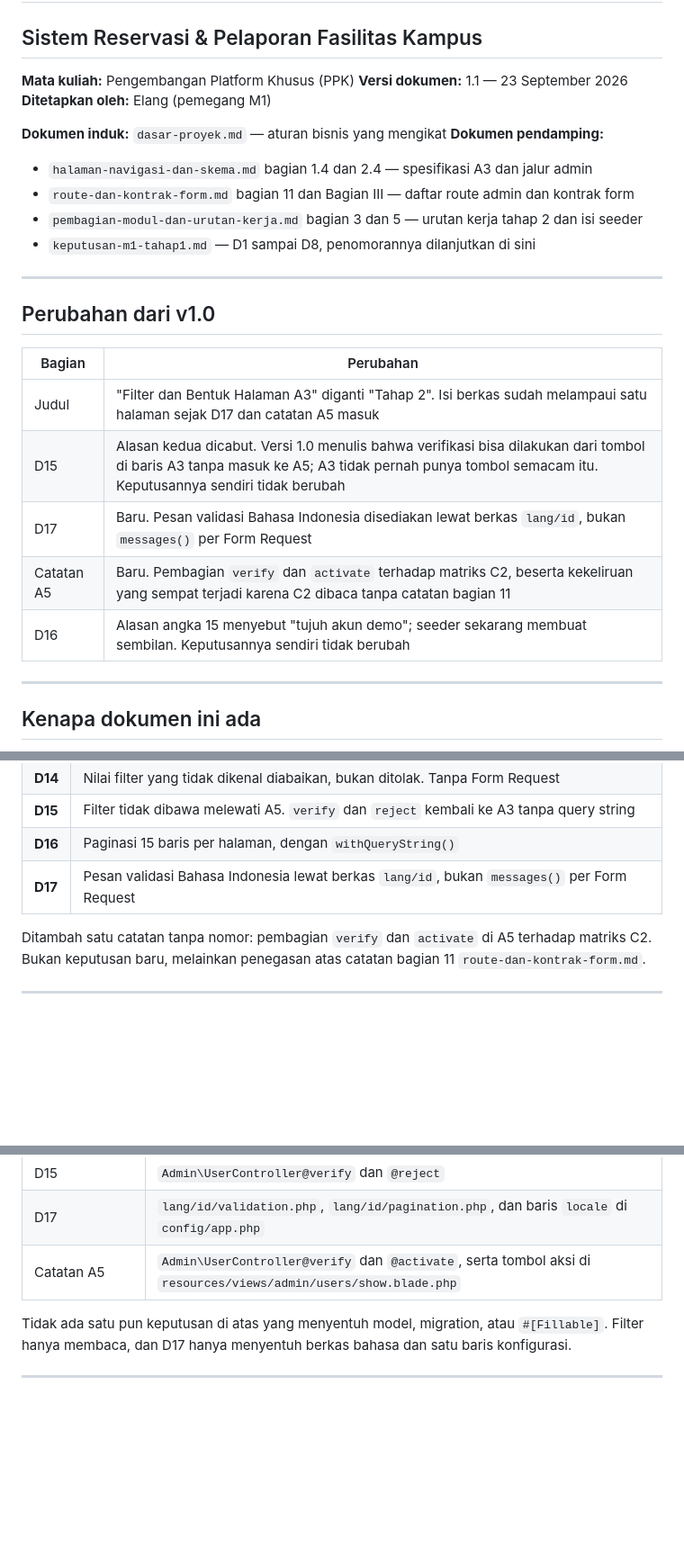
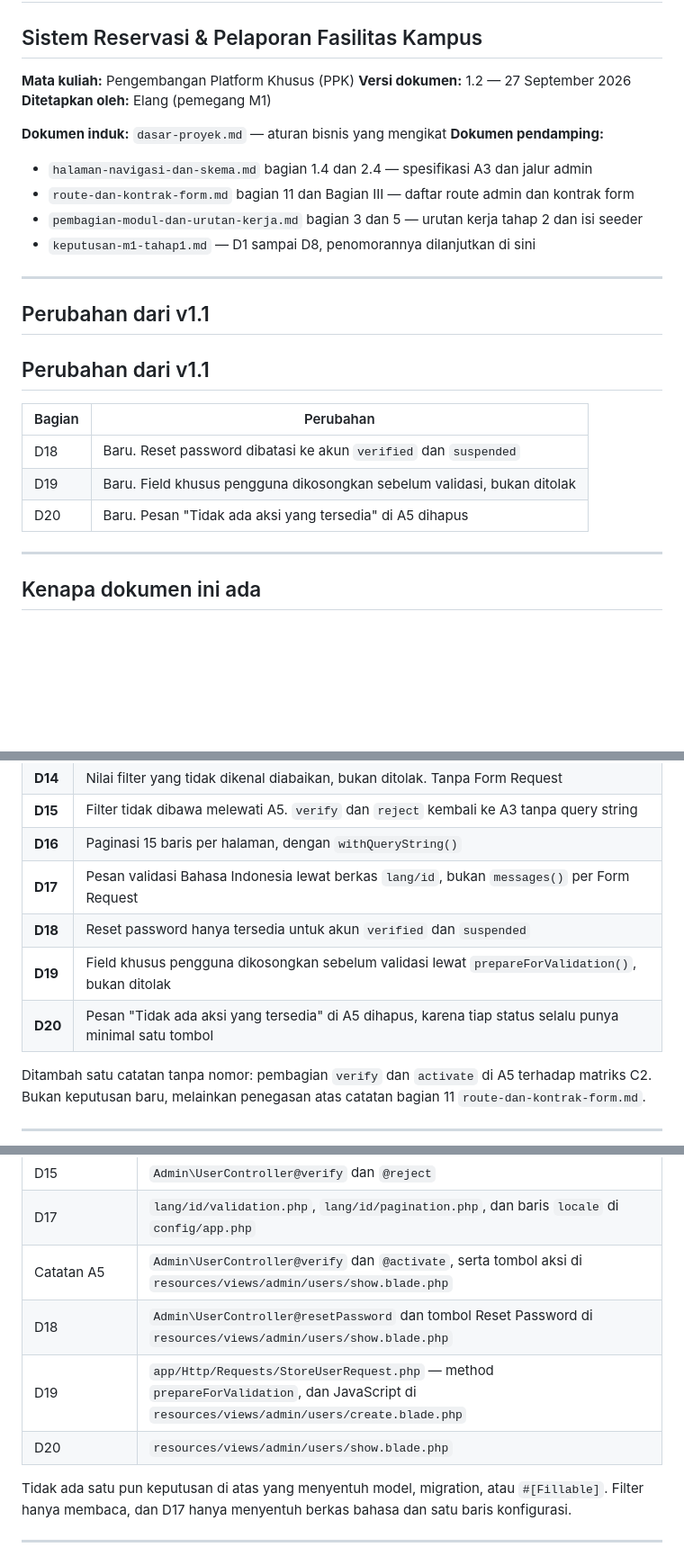
Before and after one commit to PPK-06/reservasi-fasilitas-kampus, a Markdown page: docs/keputusan-m1-tahap2.md, 3 parts joined by grey strips. Shown at 90% size. Drawn GitHub-style; blank space fills up the shorter version.

Commit message:
docs: catat D18, D19, dan D20 di keputusan M1 tahap 2

```diff
--- a/docs/keputusan-m1-tahap2.md
+++ b/docs/keputusan-m1-tahap2.md
@@ -2,7 +2,7 @@
 ## Sistem Reservasi & Pelaporan Fasilitas Kampus
 
 **Mata kuliah:** Pengembangan Platform Khusus (PPK)
-**Versi dokumen:** 1.1 — 23 September 2026
+**Versi dokumen:** 1.2 — 27 September 2026
 **Ditetapkan oleh:** Elang (pemegang M1)
 
 **Dokumen induk:** `dasar-proyek.md` — aturan bisnis yang mengikat
@@ -14,15 +14,15 @@
 
 ---
 
-## Perubahan dari v1.0
+## Perubahan dari v1.1
+
+## Perubahan dari v1.1
 
 | Bagian | Perubahan |
 |---|---|
-| Judul | "Filter dan Bentuk Halaman A3" diganti "Tahap 2". Isi berkas sudah melampaui satu halaman sejak D17 dan catatan A5 masuk |
-| D15 | Alasan kedua dicabut. Versi 1.0 menulis bahwa verifikasi bisa dilakukan dari tombol di baris A3 tanpa masuk ke A5; A3 tidak pernah punya tombol semacam itu. Keputusannya sendiri tidak berubah |
-| D17 | Baru. Pesan validasi Bahasa Indonesia disediakan lewat berkas `lang/id`, bukan `messages()` per Form Request |
-| Catatan A5 | Baru. Pembagian `verify` dan `activate` terhadap matriks C2, beserta kekeliruan yang sempat terjadi karena C2 dibaca tanpa catatan bagian 11 |
-| D16 | Alasan angka 15 menyebut "tujuh akun demo"; seeder sekarang membuat sembilan. Keputusannya sendiri tidak berubah |
+| D18 | Baru. Reset password dibatasi ke akun `verified` dan `suspended` |
+| D19 | Baru. Field khusus pengguna dikosongkan sebelum validasi, bukan ditolak |
+| D20 | Baru. Pesan "Tidak ada aksi yang tersedia" di A5 dihapus |
 
 ---
 
@@ -55,6 +55,9 @@ Delapan keputusan pertama di bawah (D9 sampai D16) mengisi kekosongan itu. Tiga
 | **D15** | Filter tidak dibawa melewati A5. `verify` dan `reject` kembali ke A3 tanpa query string |
 | **D16** | Paginasi 15 baris per halaman, dengan `withQueryString()` |
 | **D17** | Pesan validasi Bahasa Indonesia lewat berkas `lang/id`, bukan `messages()` per Form Request |
+| **D18** | Reset password hanya tersedia untuk akun `verified` dan `suspended` |
+| **D19** | Field khusus pengguna dikosongkan sebelum validasi lewat `prepareForValidation()`, bukan ditolak |
+| **D20** | Pesan "Tidak ada aksi yang tersedia" di A5 dihapus, karena tiap status selalu punya minimal satu tombol |
 
 Ditambah satu catatan tanpa nomor: pembagian `verify` dan `activate` di A5 terhadap matriks C2. Bukan keputusan baru, melainkan penegasan atas catatan bagian 11 `route-dan-kontrak-form.md`.
 
@@ -241,6 +291,9 @@ Penerapan di kode: `verify()` menolak status asal apa pun selain `pending` dan m
 | D15 | `Admin\UserController@verify` dan `@reject` |
 | D17 | `lang/id/validation.php`, `lang/id/pagination.php`, dan baris `locale` di `config/app.php` |
 | Catatan A5 | `Admin\UserController@verify` dan `@activate`, serta tombol aksi di `resources/views/admin/users/show.blade.php` |
+| D18 | `Admin\UserController@resetPassword` dan tombol Reset Password di `resources/views/admin/users/show.blade.php` |
+| D19 | `app/Http/Requests/StoreUserRequest.php` — method `prepareForValidation`, dan JavaScript di `resources/views/admin/users/create.blade.php` |
+| D20 | `resources/views/admin/users/show.blade.php` |
 
 Tidak ada satu pun keputusan di atas yang menyentuh model, migration, atau `#[Fillable]`. Filter hanya membaca, dan D17 hanya menyentuh berkas bahasa dan satu baris konfigurasi.
 
```
Also changed, not shown: other parts of docs/keputusan-m1-tahap2.md (+51 -0 lines).
